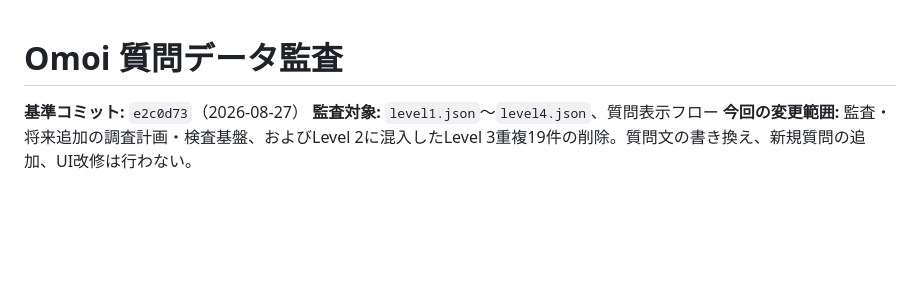
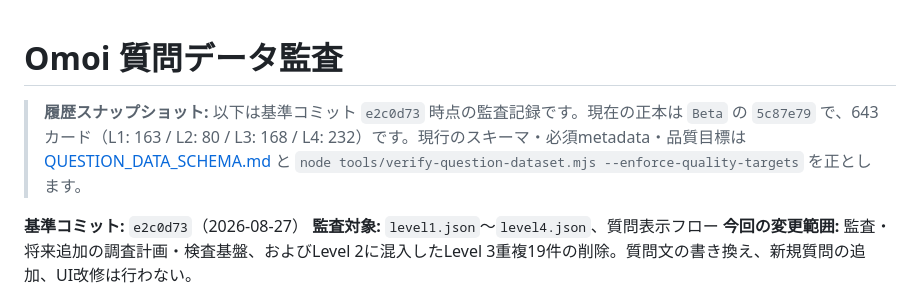
Before and after one commit to VIUK-Light/Omoi, a Markdown page: QUESTION_AUDIT.md, the part around the change. GitHub-like rendering; blank space fills up the shorter version.

Commit message:
監査記録を履歴として明示

```diff
--- a/QUESTION_AUDIT.md
+++ b/QUESTION_AUDIT.md
@@ -1,4 +1,6 @@
 # Omoi 質問データ監査
+
+> **履歴スナップショット:** 以下は基準コミット `e2c0d73` 時点の監査記録です。現在の正本は `Beta` の `5c87e79` で、643カード（L1: 163 / L2: 80 / L3: 168 / L4: 232）です。現行のスキーマ・必須metadata・品質目標は [QUESTION_DATA_SCHEMA.md](QUESTION_DATA_SCHEMA.md) と `node tools/verify-question-dataset.mjs --enforce-quality-targets` を正とします。
 
 **基準コミット:** `e2c0d73`（2026-08-27）
 **監査対象:** `level1.json`〜`level4.json`、質問表示フロー
```
